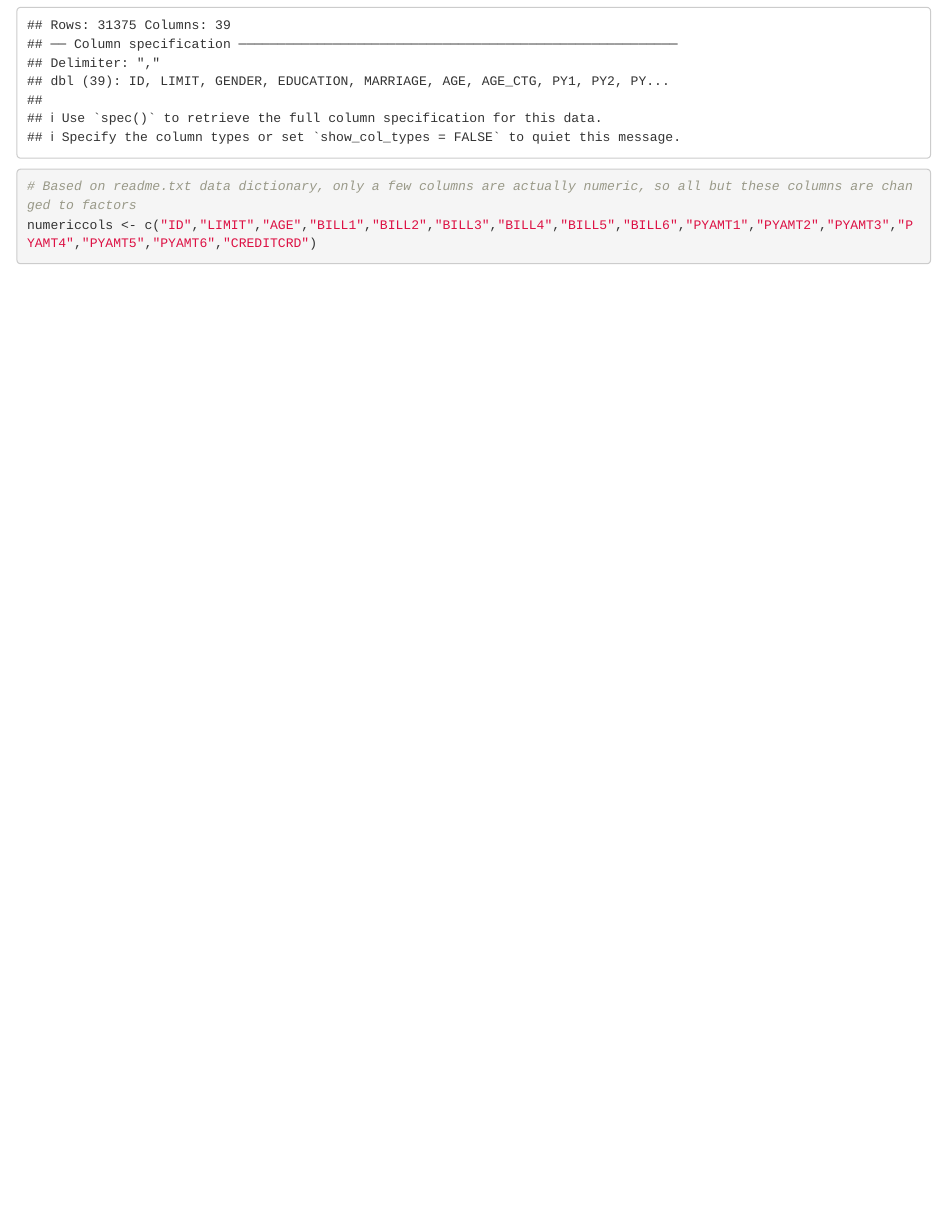
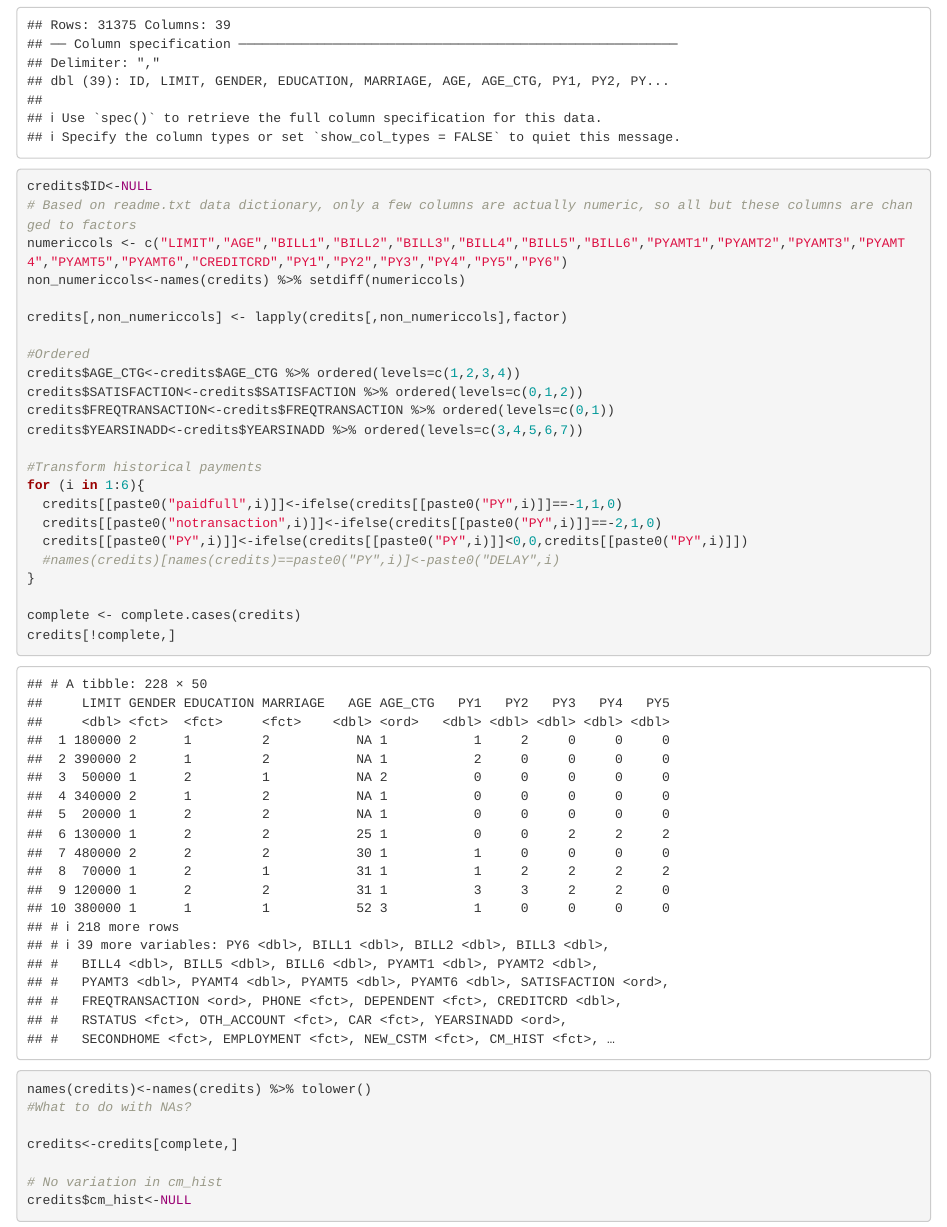
Before and after one commit to zozi0406/Analytics-in-Practice-Group22, an R Markdown document (Analysis.Rmd): the page in a window 1100 px wide, from 170 px down. Rendered offline with R 4.5, knitr and Pandoc, with nearby package versions.

Commit message:
Data importing & recoding.

````diff
--- a/Analysis.Rmd
+++ b/Analysis.Rmd
@@ -15,7 +17,52 @@ library(tidyverse)
+credits$ID<-NULL
+# Based on readme.txt data dictionary, only a few columns are actually numeric, so all but these columns are changed to factors
+numericcols <- c("LIMIT","AGE","BILL1","BILL2","BILL3","BILL4","BILL5","BILL6","PYAMT1","PYAMT2","PYAMT3","PYAMT4","PYAMT5","PYAMT6","CREDITCRD","PY1","PY2","PY3","PY4","PY5","PY6")
+non_numericcols<-names(credits) %>% setdiff(numericcols)
 
-credits <- read_csv("assignment_data.csv")
+credits[,non_numericcols] <- lapply(credits[,non_numericcols],factor)
 
-# Based on readme.txt data dictionary, only a few columns are actually numeric, so all but these columns are changed to factors
-numericcols <- c("ID","LIMIT","AGE","BILL1","BILL2","BILL3","BILL4","BILL5","BILL6","PYAMT1","PYAMT2","PYAMT3","PYAMT4","PYAMT5","PYAMT6","CREDITCRD")
+#Ordered
+credits$AGE_CTG<-credits$AGE_CTG %>% ordered(levels=c(1,2,3,4))
+credits$SATISFACTION<-credits$SATISFACTION %>% ordered(levels=c(0,1,2))
+credits$FREQTRANSACTION<-credits$FREQTRANSACTION %>% ordered(levels=c(0,1))
+credits$YEARSINADD<-credits$YEARSINADD %>% ordered(levels=c(3,4,5,6,7))
+
+#Transform historical payments
+for (i in 1:6){
+  credits[[paste0("paidfull",i)]]<-ifelse(credits[[paste0("PY",i)]]==-1,1,0)
+  credits[[paste0("notransaction",i)]]<-ifelse(credits[[paste0("PY",i)]]==-2,1,0)
+  credits[[paste0("PY",i)]]<-ifelse(credits[[paste0("PY",i)]]<0,0,credits[[paste0("PY",i)]])
+  #names(credits)[names(credits)==paste0("PY",i)]<-paste0("DELAY",i)
+}
+
+complete <- complete.cases(credits)
+credits[!complete,]
+names(credits)<-names(credits) %>% tolower()
+#What to do with NAs?
+
+credits<-credits[complete,]
+
+# No variation in cm_hist
+credits$cm_hist<-NULL
 
 ```
+
+
+```{r missing_data}
+
+```
+
+
+```{r sampling}
+
+```
+
+
+```{r sample_splitting}
+
+```
+
+
+```{r baseline_modeling}
+
+```
````
Also changed, not shown: Analysis.Rmd (2 more changed lines).
